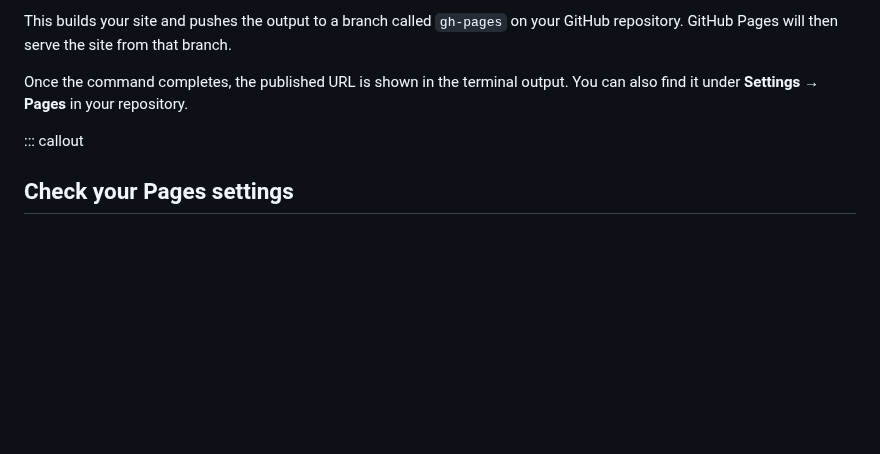
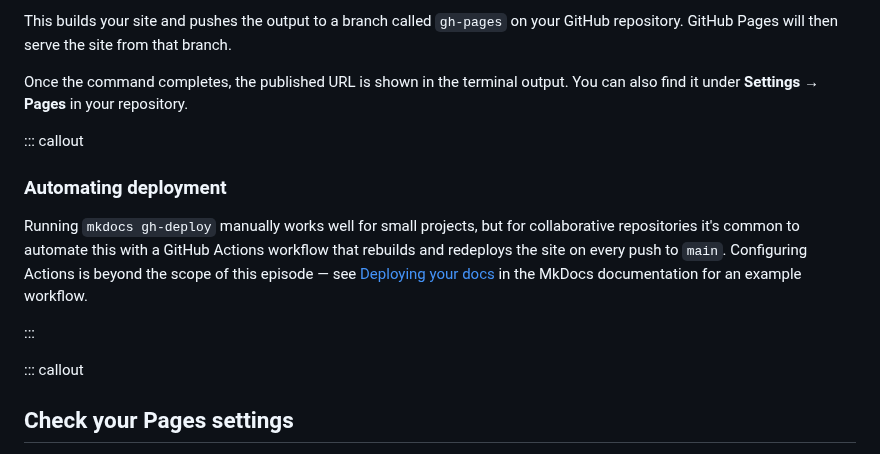
Before and after one commit to FAIR2-for-research-software/Documentation, a Markdown page: episodes/sites.md, the part around one of its changes. Drawn GitHub-style; blank space fills up the shorter version.

```diff
--- a/episodes/sites.md
+++ b/episodes/sites.md
@@ -498,6 +502,17 @@ Pages** in your repository.
 
 ::: callout
 
+### Automating deployment
+
+Running `mkdocs gh-deploy` manually works well for small projects, but for collaborative repositories it's common to
+automate this with a GitHub Actions workflow that rebuilds and redeploys the site on every push to `main`. Configuring
+Actions is beyond the scope of this episode — see [Deploying your
+docs](https://www.mkdocs.org/user-guide/deploying-your-docs/) in the MkDocs documentation for an example workflow.
+
+:::
+
+::: callout
+
 ## Check your Pages settings
 
 The `mkdocs gh-deploy` command pushes your built site to a branch called `gh-pages`, but it does not configure the
```
Also changed, not shown: other parts of episodes/sites.md (+4 -0 lines), episodes/fig/mkdocs-index.png (added), episodes/fig/mkdocs-reference.png (added).
